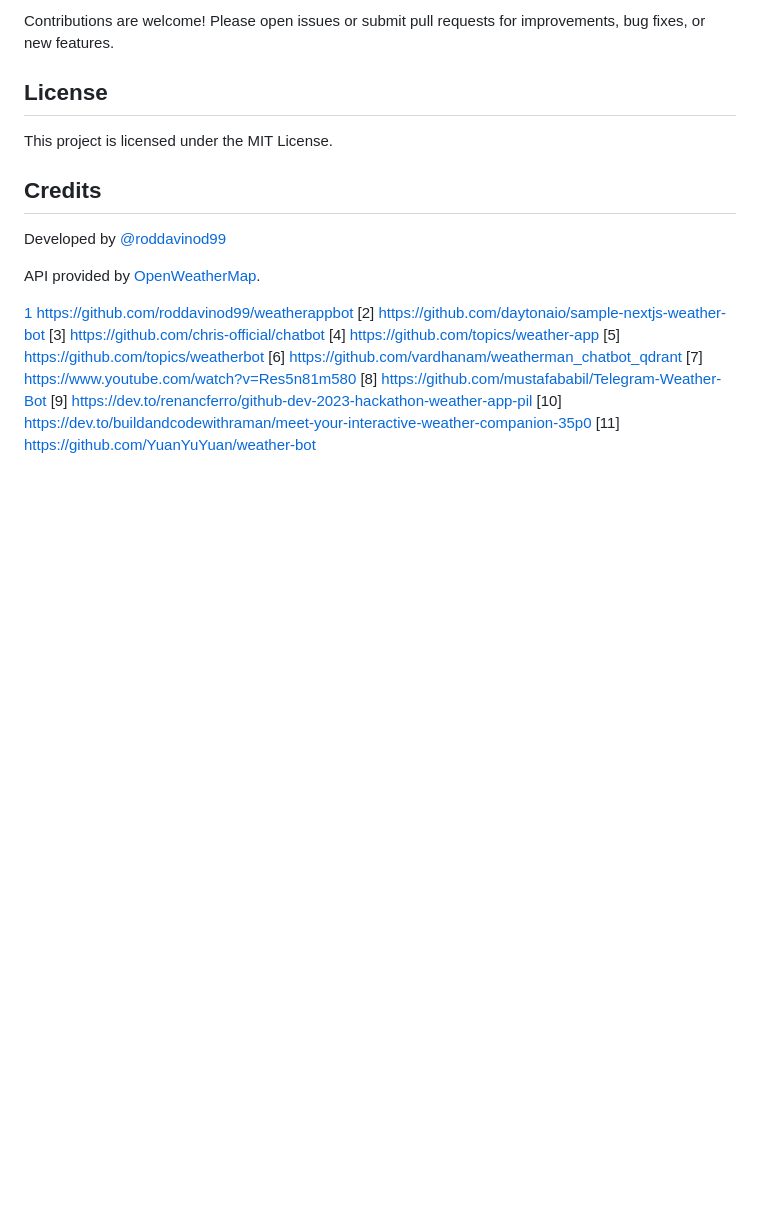
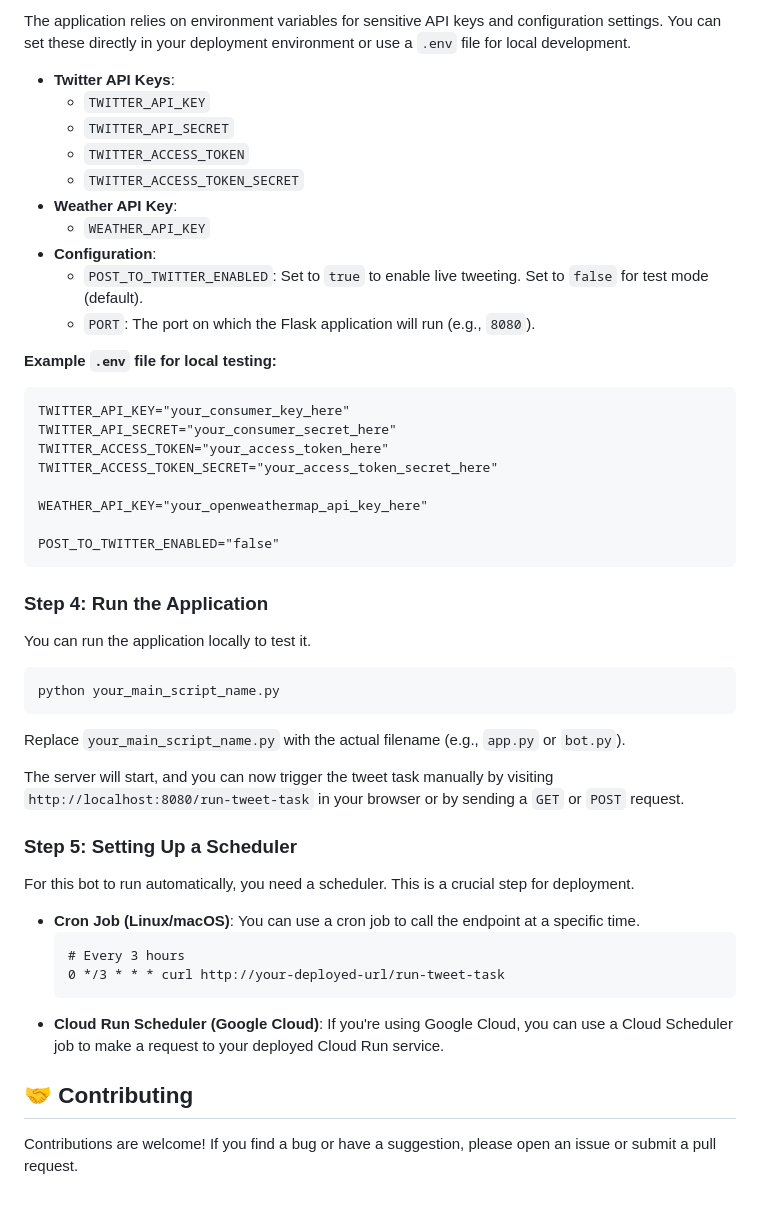
Before and after one commit to roddavinod99/weatherappbot, a Markdown page: README.md, the part around the change printed below. Rendered like a GitHub page; blank space fills up the shorter version.

````diff
--- a/README.md
+++ b/README.md
@@ -76,26 +75,53 @@ Wind: 12 km/h
 
-Contributions are welcome! Please open issues or submit pull requests for improvements, bug fixes, or new features.
+The application relies on environment variables for sensitive API keys and configuration settings. You can set these directly in your deployment environment or use a `.env` file for local development.
 
-## License
+  - **Twitter API Keys**:
+      - `TWITTER_API_KEY`
+      - `TWITTER_API_SECRET`
+      - `TWITTER_ACCESS_TOKEN`
+      - `TWITTER_ACCESS_TOKEN_SECRET`
+  - **Weather API Key**:
+      - `WEATHER_API_KEY`
+  - **Configuration**:
+      - `POST_TO_TWITTER_ENABLED`: Set to `true` to enable live tweeting. Set to `false` for test mode (default).
+      - `PORT`: The port on which the Flask application will run (e.g., `8080`).
 
-This project is licensed under the MIT License.
+**Example `.env` file for local testing:**
 
-## Credits
+```
+TWITTER_API_KEY="your_consumer_key_here"
+TWITTER_API_SECRET="your_consumer_secret_here"
+TWITTER_ACCESS_TOKEN="your_access_token_here"
+TWITTER_ACCESS_TOKEN_SECRET="your_access_token_secret_here"
 
-Developed by [@roddavinod99][1]
+WEATHER_API_KEY="your_openweathermap_api_key_here"
 
-API provided by [OpenWeatherMap][1].
+POST_TO_TWITTER_ENABLED="false"
+```
 
-[1]: https://github.com/roddavinod99/weatherappbot
+### Step 4: Run the Application
 
-[1] https://github.com/roddavinod99/weatherappbot
-[2] https://github.com/daytonaio/sample-nextjs-weather-bot
-[3] https://github.com/chris-official/chatbot
-[4] https://github.com/topics/weather-app
-[5] https://github.com/topics/weatherbot
-[6] https://github.com/vardhanam/weatherman_chatbot_qdrant
-[7] https://www.youtube.com/watch?v=Res5n81m580
-[8] https://github.com/mustafababil/Telegram-Weather-Bot
-[9] https://dev.to/renancferro/github-dev-2023-hackathon-weather-app-pil
-[10] https://dev.to/buildandcodewithraman/meet-your-interactive-weather-companion-35p0
-[11] https://github.com/YuanYuYuan/weather-bot
+You can run the application locally to test it.
+
+```bash
+python your_main_script_name.py
+```
+
+Replace `your_main_script_name.py` with the actual filename (e.g., `app.py` or `bot.py`).
+
+The server will start, and you can now trigger the tweet task manually by visiting `http://localhost:8080/run-tweet-task` in your browser or by sending a `GET` or `POST` request.
+
+### Step 5: Setting Up a Scheduler
+
+For this bot to run automatically, you need a scheduler. This is a crucial step for deployment.
+
+  - **Cron Job (Linux/macOS)**: You can use a cron job to call the endpoint at a specific time.
+    ```crontab
+    # Every 3 hours
+    0 */3 * * * curl http://your-deployed-url/run-tweet-task
+    ```
+  - **Cloud Run Scheduler (Google Cloud)**: If you're using Google Cloud, you can use a Cloud Scheduler job to make a request to your deployed Cloud Run service.
+
+## 🤝 Contributing
+
+Contributions are welcome\! If you find a bug or have a suggestion, please open an issue or submit a pull request.
````
Also changed, not shown: other parts of README.md (+53 -54 lines).
